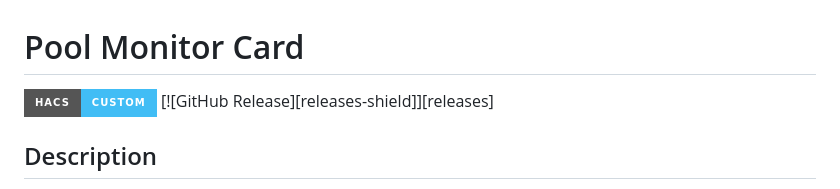
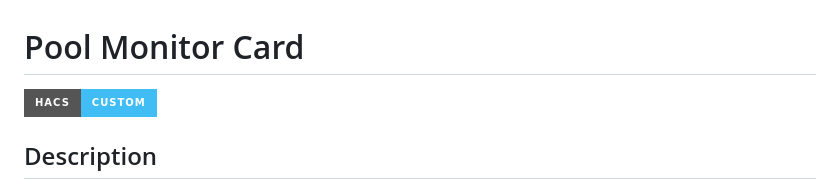
Before and after one commit to wilsto/pool-monitor-card, a Markdown page: README.md, the part around the change. Rendered like a GitHub page; badges without logos.

```diff
--- a/README.md
+++ b/README.md
@@ -1,6 +1,5 @@
 # Pool Monitor Card
 [![hacs_badge](https://img.shields.io/badge/HACS-Custom-41BDF5.svg?style=for-the-badge)](https://github.com/hacs/integration)
-[![GitHub Release][releases-shield]][releases]
 
 ## Description
 The "Pool Monitor Card" is a home assistant plugin that provides information about the temperature, pH, and ORP levels of your swimming pool.
```
